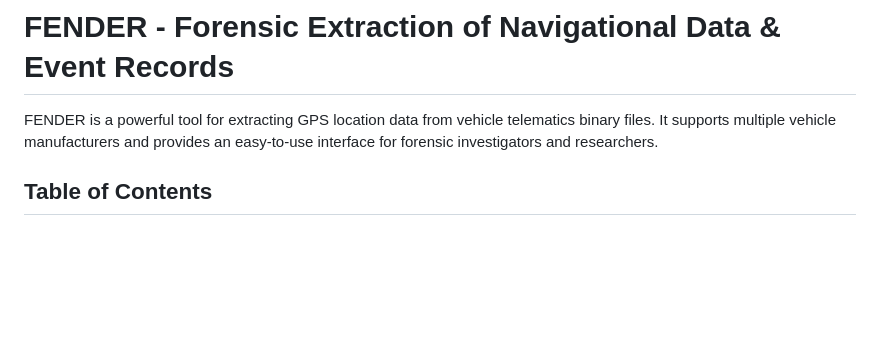
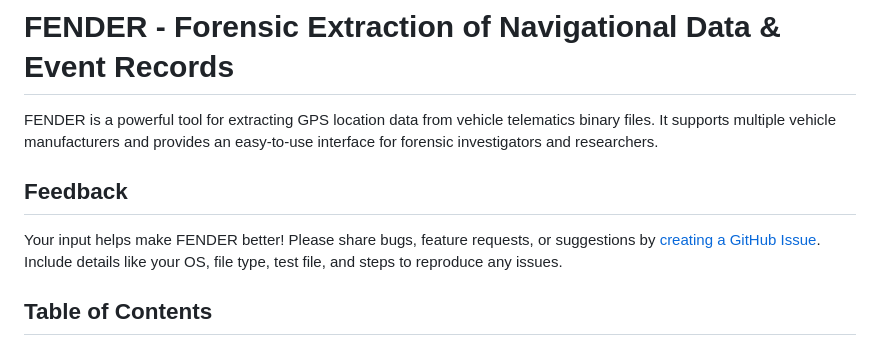
Before and after one commit to BitEU/FENDER, a Markdown page: readme.md, the part around the change. GitHub-like rendering; blank space fills up the shorter version.

Commit message:
Requesting feedback!!!

```diff
--- a/readme.md
+++ b/readme.md
@@ -1,6 +1,9 @@
 # **FENDER \- Forensic Extraction of Navigational Data & Event Records**
 
 FENDER is a powerful tool for extracting GPS location data from vehicle telematics binary files. It supports multiple vehicle manufacturers and provides an easy-to-use interface for forensic investigators and researchers.
+
+## Feedback
+Your input helps make FENDER better! Please share bugs, feature requests, or suggestions by [creating a GitHub Issue](https://github.com/BitEU/FENDER/issues/new). Include details like your OS, file type, test file, and steps to reproduce any issues.
 
 ## **Table of Contents**
 
```
